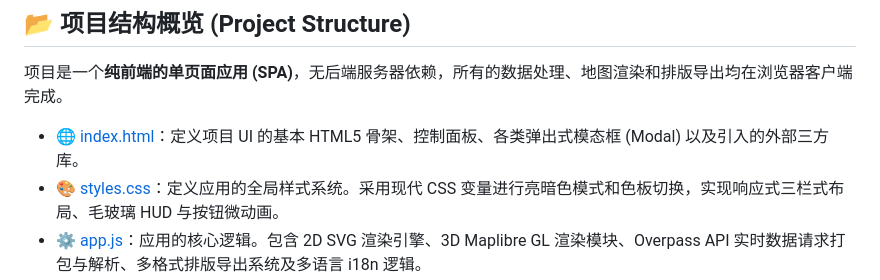
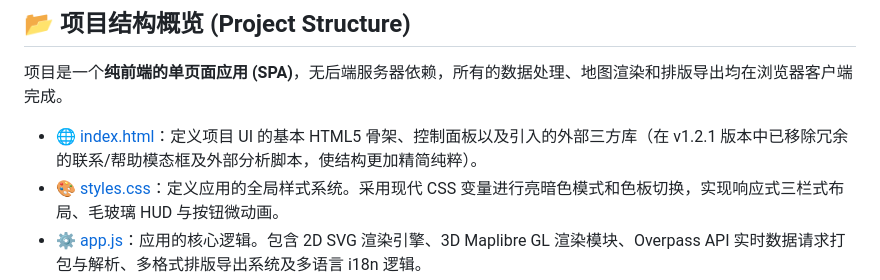
Before and after one commit to OrsonKrennlc/Architecture-analysis, a Markdown page: WIKI.md, the part around the change. GitHub-like rendering.

```diff
--- a/WIKI.md
+++ b/WIKI.md
@@ -8,7 +8,7 @@
 
 项目是一个**纯前端的单页面应用 (SPA)**，无后端服务器依赖，所有的数据处理、地图渲染和排版导出均在浏览器客户端完成。
 
-- 🌐 [index.html](file:///c:/Users/HP/Documents/GitHub/Architecture-analysis/index.html)：定义项目 UI 的基本 HTML5 骨架、控制面板、各类弹出式模态框 (Modal) 以及引入的外部三方库。
+- 🌐 [index.html](file:///c:/Users/HP/Documents/GitHub/Architecture-analysis/index.html)：定义项目 UI 的基本 HTML5 骨架、控制面板以及引入的外部三方库（在 v1.2.1 版本中已移除冗余的联系/帮助模态框及外部分析脚本，使结构更加精简纯粹）。
 - 🎨 [styles.css](file:///c:/Users/HP/Documents/GitHub/Architecture-analysis/styles.css)：定义应用的全局样式系统。采用现代 CSS 变量进行亮暗色模式和色板切换，实现响应式三栏式布局、毛玻璃 HUD 与按钮微动画。
 - ⚙️ [app.js](file:///c:/Users/HP/Documents/GitHub/Architecture-analysis/app.js)：应用的核心逻辑。包含 2D SVG 渲染引擎、3D Maplibre GL 渲染模块、Overpass API 实时数据请求打包与解析、多格式排版导出系统及多语言 i18n 逻辑。
 - 📖 [README.md](file:///c:/Users/HP/Documents/GitHub/Architecture-analysis/README.md)：针对最终用户的项目简介、核心特性及更新日志。
```
Also changed, not shown: README.md (+6 -1 lines).
